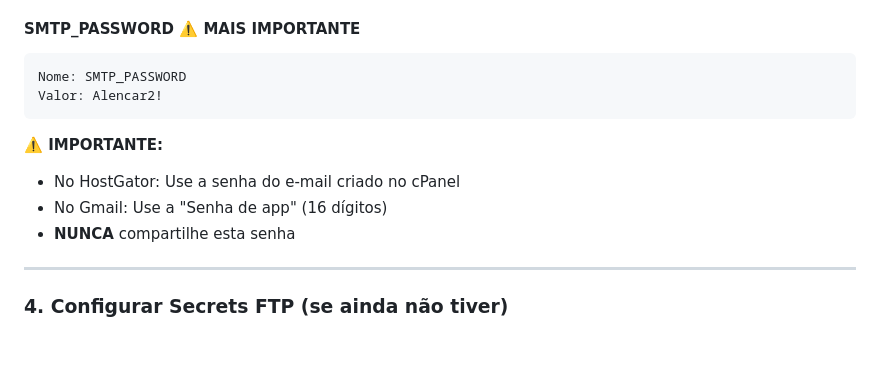
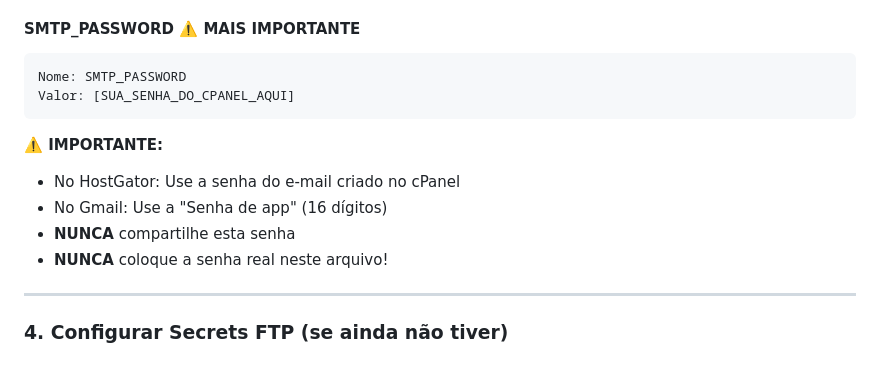
Before and after one commit to iokimdiego/gerlen-mascarenhas-site, a Markdown page: GITHUB-SECRETS.md, the part around the change. Drawn GitHub-style.

Commit message:
Security: Remove exposed password from GITHUB-SECRETS.md + Add security audit report

````diff
--- a/GITHUB-SECRETS.md
+++ b/GITHUB-SECRETS.md
@@ -79,7 +79,7 @@ Valor: noreply@gerlenmascarenhas.com.br
 
 ```
 Nome: SMTP_PASSWORD
-Valor: Alencar2!
+Valor: [SUA_SENHA_DO_CPANEL_AQUI]
 ```
 
 **⚠️ IMPORTANTE:**
@@ -87,6 +87,7 @@ Valor: Alencar2!
 - No HostGator: Use a senha do e-mail criado no cPanel
 - No Gmail: Use a "Senha de app" (16 dígitos)
 - **NUNCA** compartilhe esta senha
+- **NUNCA** coloque a senha real neste arquivo!
 
 ---
 
````
Also changed, not shown: ANALISE-SEGURANCA.md (added, +258 -0 lines).
